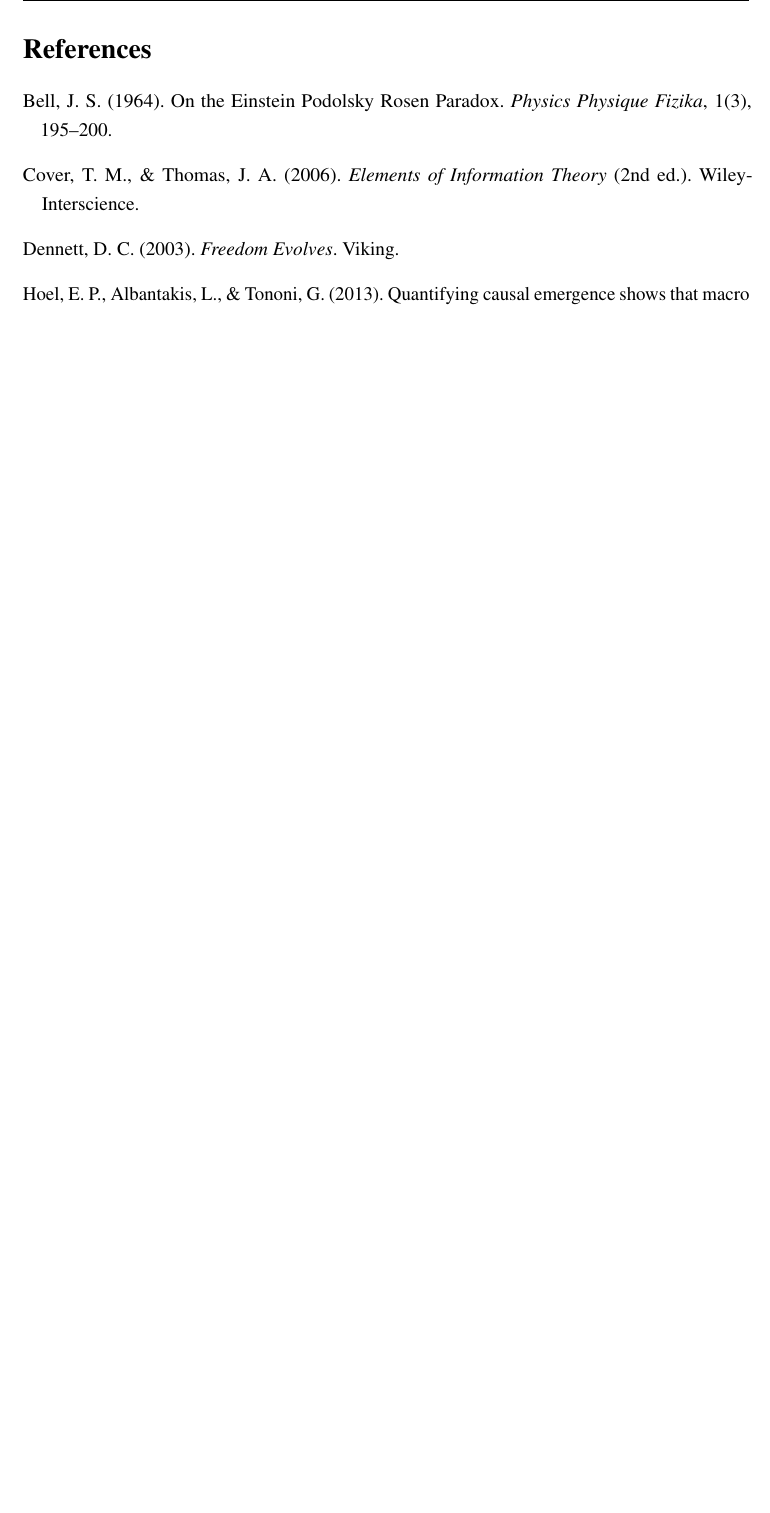
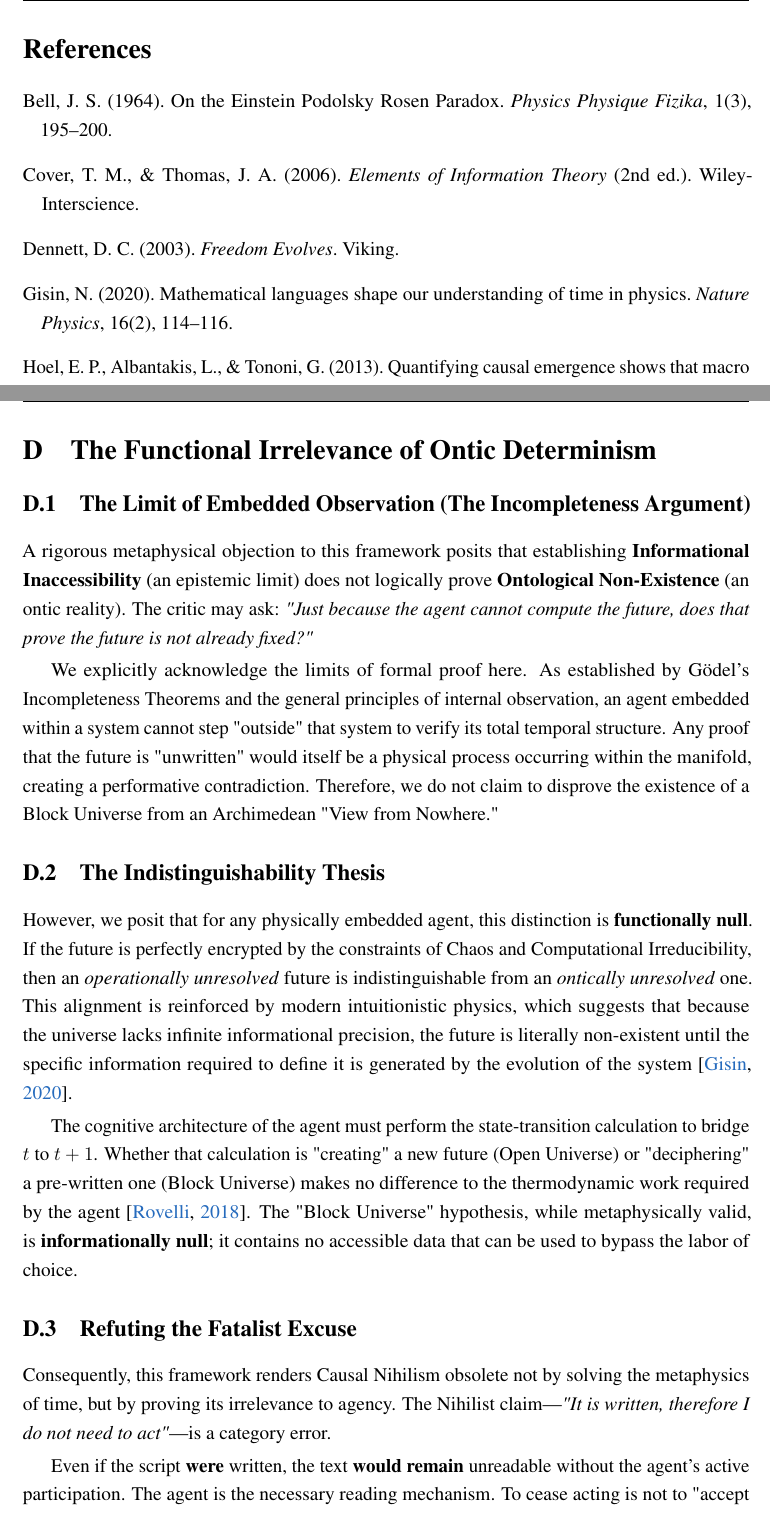
Before and after one commit to MeaningfulnessMediaGroup/MMG-Technical-Reports, a LaTeX paper (TR-001 - The Illusion of Fatalism/main.tex): part of page 17 of 21 before the commit and two parts of pages 17 and 22 of 22 after it, the two joined at a grey line, cut so that both start at the same text, the shorter picture padded with empty space. Compiled offline with pdfLaTeX.

Commit message:
MMG-TR-001: Added appendix D to clarify the fundamental premise and conclusion of the paper.

```diff
--- a/TR-001 - The Illusion of Fatalism/main.tex
+++ b/TR-001 - The Illusion of Fatalism/main.tex
@@ -20,17 +20,16 @@
 \usepackage{caption}
 \usepackage{float}
 \usepackage{microtype}
-\usepackage{etoolbox}
 
-\usepackage[hang]{footmisc} 		% Standardizes footnote alignment
-\setlength{\footnotemargin}{1em} 	% Adjusts the gap between '*' and the text
-\usepackage[most]{tcolorbox} 		% For the professional boxed look
+\usepackage{etoolbox}            % Allows us to "patch" the abstract
+\usepackage[hang]{footmisc}      % Standardizes footnote alignment
+\setlength{\footnotemargin}{1em} % Adjusts the gap between '*' and the text
+\usepackage[most]{tcolorbox}     % For the professional boxed look
 
 \usepackage[dvipsnames,table,xcdraw]{xcolor}
 \usepackage{listings}
 \usepackage[colorlinks=true, linkcolor=NavyBlue, citecolor=NavyBlue, urlcolor=NavyBlue]{hyperref}
 
-% Custom colors
 \definecolor{jsonpurple}{rgb}{0.5,0,0.5}
 \definecolor{jsonorange}{rgb}{1,0.5,0}
 
@@ -41,7 +40,7 @@
     keywordstyle=\color{blue},
     commentstyle=\color{gray},
     frame=single,
-    rulecolor=\color{lightgray}, %
+    rulecolor=\color{lightgray},
     showstringspaces=false
 }
 
@@ -69,10 +68,11 @@
     \small MMG Technical Report No. 1: \texttt{MMG-TR-001} \\
     \small \textbf{Status:} \textit{Foundational White Paper / Philosophical Framework}}
 
-% IMPORTANT: No \vspace inside these brackets
-\author{Djeff Bee\thanks{Correspondence: \href{mailto:info@meaningfulness.com.au}{info@meaningfulness.com.au}
-GitHub: \href{https://github.com/MeaningfulnessMediaGroup/MMG-Technical-Reports}{GitHub Repo}}}
+
+\author{Djeff Bee\thanks{Correspondence: \href{mailto:info@meaningfulness.com.au}{info@meaningfulness.com.au} \ | \ \href{https://github.com/MeaningfulnessMediaGroup/MMG-Technical-Reports}{github.com/MeaningfulnessMediaGroup}}}
+
 \affil{\textit{Principal Architect, Meaningfulness Media Group}}
+%\date{\today}
 \date{February 2, 2026}
 
 
@@ -433,6 +431,9 @@
 
 \bibitem[Dennett(2003)]{dennett2003}
 Dennett, D. C. (2003). \textit{Freedom Evolves}. Viking.
+
+\bibitem[Gisin(2020)]{gisin2020}
+Gisin, N. (2020). Mathematical languages shape our understanding of time in physics. \textit{Nature Physics}, 16(2), 114--116.
 
 \bibitem[Hoel et al.(2013)]{hoel2013}
 Hoel, E. P., Albantakis, L., \& Tononi, G. (2013). Quantifying causal emergence shows that macro can beat micro. \textit{Proceedings of the National Academy of Sciences}, 110(49), 19790--19795.
@@ -563,4 +566,27 @@
 
 \textit{*: Note that the titles of forthcoming technical reports are provisional and subject to revision upon final publication; the core topics and scope should remain broadly as described.}
 
+
+% --- APPENDIX D ---
+\newpage
+\section{The Functional Irrelevance of Ontic Determinism}
+
+\vspace{-0.4em}
+\subsection{The Limit of Embedded Observation (The Incompleteness Argument)}
+A rigorous metaphysical objection to this framework posits that establishing \textbf{Informational Inaccessibility} (an epistemic limit) does not logically prove \textbf{Ontological Non-Existence} (an ontic reality). The critic may ask: \textit{"Just because the agent cannot compute the future, does that prove the future is not already fixed?"}
+
+We explicitly acknowledge the limits of formal proof here. As established by Gödel’s Incompleteness Theorems and the general principles of internal observation, an agent embedded within a system cannot step "outside" that system to verify its total temporal structure. Any proof that the future is "unwritten" would itself be a physical process occurring within the manifold, creating a performative contradiction. Therefore, we do not claim to disprove the existence of a Block Universe from an Archimedean "View from Nowhere."
+
+\vspace{-0.4em}
+\subsection{The Indistinguishability Thesis}
+However, we posit that for any physically embedded agent, this distinction is \textbf{functionally null}. If the future is perfectly encrypted by the constraints of Chaos and Computational Irreducibility, then an \textit{operationally unresolved} future is indistinguishable from an \textit{ontically unresolved} one. This alignment is reinforced by modern intuitionistic physics, which suggests that because the universe lacks infinite informational precision, the future is literally non-existent until the specific information required to define it is generated by the evolution of the system \citep{gisin2020}.
+
+The cognitive architecture of the agent must perform the state-transition calculation to bridge $t$ to $t+1$. Whether that calculation is "creating" a new future (Open Universe) or "deciphering" a pre-written one (Block Universe) makes no difference to the thermodynamic work required by the agent \citep{rovelli2018}. The "Block Universe" hypothesis, while metaphysically valid, is \textbf{informationally null}; it contains no accessible data that can be used to bypass the labor of choice.
+
+\vspace{-0.4em}
+\subsection{Refuting the Fatalist Excuse}
+Consequently, this framework renders Causal Nihilism obsolete not by solving the metaphysics of time, but by proving its irrelevance to agency. The Nihilist claim—\textit{"It is written, therefore I do not need to act"}—is a category error.
+
+Even if the script \textbf{were} written, the text \textbf{would remain} unreadable without the agent's active participation. The agent is the necessary reading mechanism. To cease acting is not to "accept fate"; it is to crash the reader. Thus, we settle the Free Will debate by demonstrating that \textbf{Functional Agency is a hard physical requirement} of a complex system, regardless of the ultimate nature of the substrate.
+
 \end{document}
```
Also changed, not shown: CHANGELOG.md, TR-001 - The Illusion of Fatalism/MMG-TR-001 - The Illusion of Fatalism.pdf, TR-001 - The Illusion of Fatalism/main.tex (34 more changed lines).
